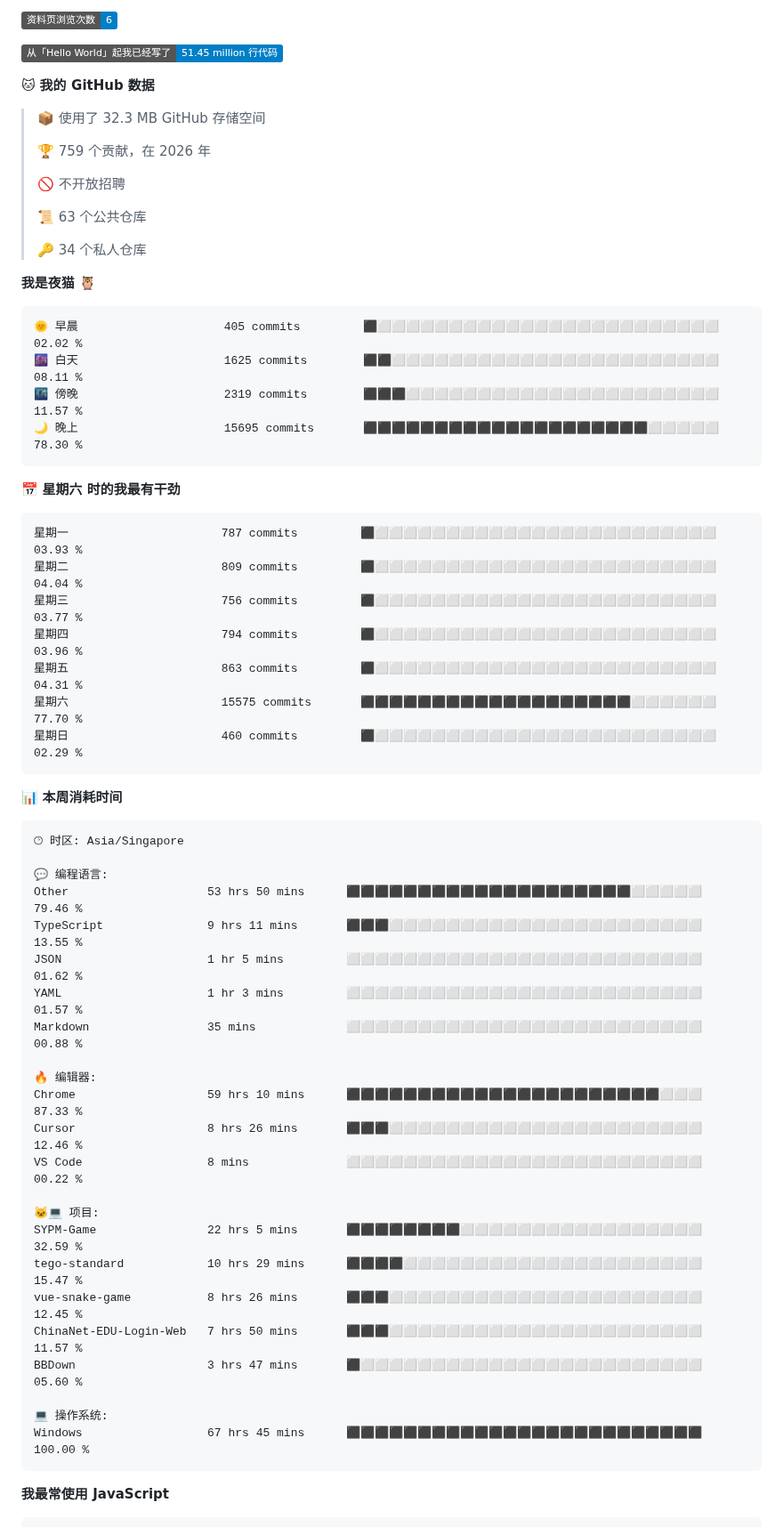
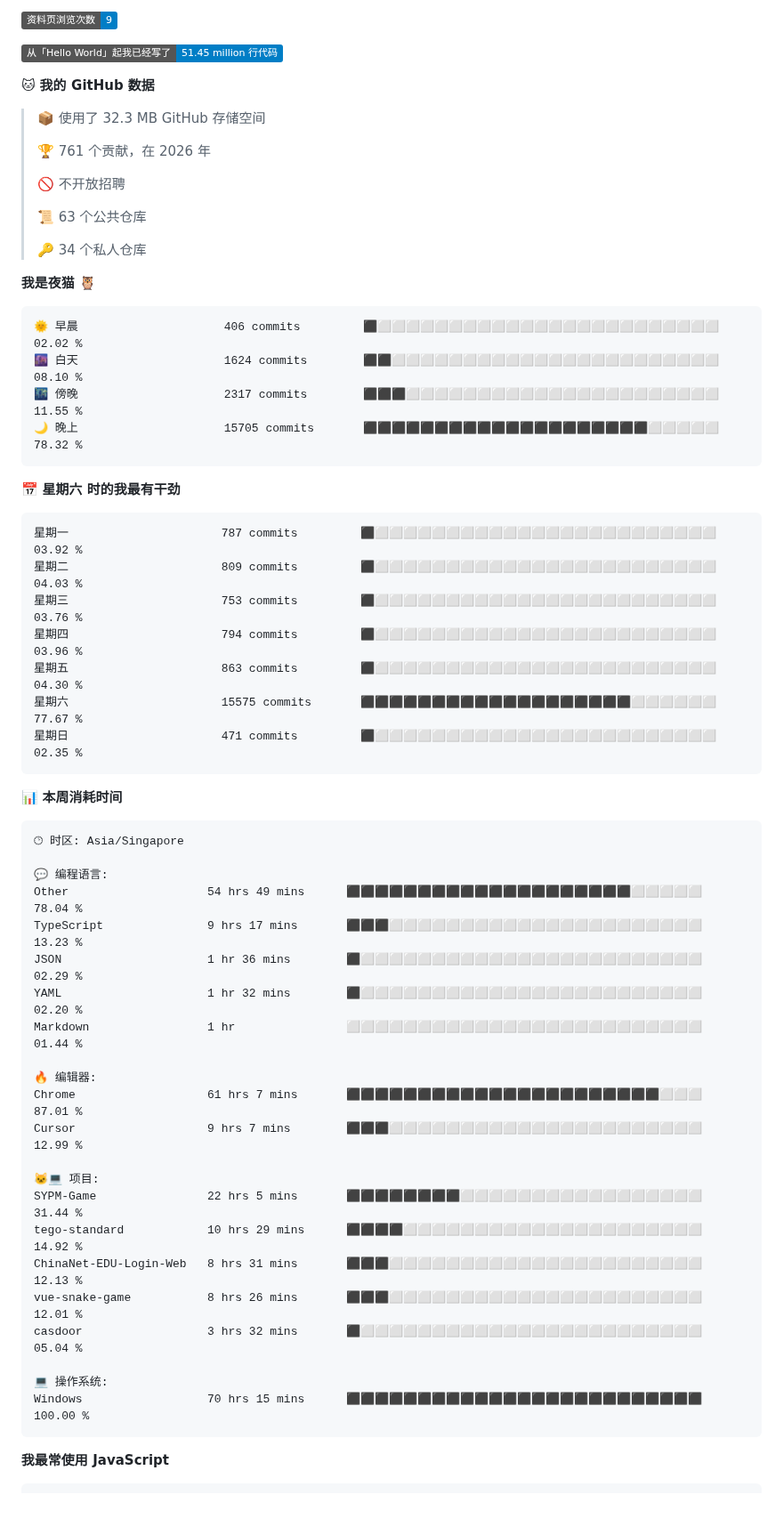
Before and after one commit to TomyJan/TomyJan, a Markdown page: README.md, the part around one of its changes. Shown at 89% size. Rendered like a GitHub page; badges without logos; blank space fills up the shorter version.

Commit message:
Updated with Dev Metrics

````diff
--- a/README.md
+++ b/README.md
@@ -15,5 +15,5 @@
 
-![Profile Views](http://img.shields.io/badge/%E8%B5%84%E6%96%99%E9%A1%B5%E6%B5%8F%E8%A7%88%E6%AC%A1%E6%95%B0-6-blue?style=flat)
+![Profile Views](http://img.shields.io/badge/%E8%B5%84%E6%96%99%E9%A1%B5%E6%B5%8F%E8%A7%88%E6%AC%A1%E6%95%B0-9-blue?style=flat)
 
 ![Lines of code](https://img.shields.io/badge/%E4%BB%8E%E3%80%8CHello%20World%E3%80%8D%E8%B5%B7%E6%88%91%E5%B7%B2%E7%BB%8F%E5%86%99%E4%BA%86-51.45%20million%20%E8%A1%8C%E4%BB%A3%E7%A0%81-blue?style=flat)
 
@@ -21,7 +21,7 @@
 
 > 📦  使用了 32.3 MB GitHub 存储空间
  >
-> 🏆 759 个贡献，在 2026 年
+> 🏆 761 个贡献，在 2026 年
  >
 > 🚫 不开放招聘
  >
@@ -32,21 +32,21 @@
 **我是夜猫 🦉**
 
 ```text
-🌞 早晨                     405 commits         ⬛⬜⬜⬜⬜⬜⬜⬜⬜⬜⬜⬜⬜⬜⬜⬜⬜⬜⬜⬜⬜⬜⬜⬜⬜   02.02 %
-🌆 白天                     1625 commits        ⬛⬛⬜⬜⬜⬜⬜⬜⬜⬜⬜⬜⬜⬜⬜⬜⬜⬜⬜⬜⬜⬜⬜⬜⬜   08.11 %
-🌃 傍晚                     2319 commits        ⬛⬛⬛⬜⬜⬜⬜⬜⬜⬜⬜⬜⬜⬜⬜⬜⬜⬜⬜⬜⬜⬜⬜⬜⬜   11.57 %
-🌙 晚上                     15695 commits       ⬛⬛⬛⬛⬛⬛⬛⬛⬛⬛⬛⬛⬛⬛⬛⬛⬛⬛⬛⬛⬜⬜⬜⬜⬜   78.30 %
+🌞 早晨                     406 commits         ⬛⬜⬜⬜⬜⬜⬜⬜⬜⬜⬜⬜⬜⬜⬜⬜⬜⬜⬜⬜⬜⬜⬜⬜⬜   02.02 %
+🌆 白天                     1624 commits        ⬛⬛⬜⬜⬜⬜⬜⬜⬜⬜⬜⬜⬜⬜⬜⬜⬜⬜⬜⬜⬜⬜⬜⬜⬜   08.10 %
+🌃 傍晚                     2317 commits        ⬛⬛⬛⬜⬜⬜⬜⬜⬜⬜⬜⬜⬜⬜⬜⬜⬜⬜⬜⬜⬜⬜⬜⬜⬜   11.55 %
+🌙 晚上                     15705 commits       ⬛⬛⬛⬛⬛⬛⬛⬛⬛⬛⬛⬛⬛⬛⬛⬛⬛⬛⬛⬛⬜⬜⬜⬜⬜   78.32 %
 ```
 📅 **星期六 时的我最有干劲**
 
 ```text
-星期一                      787 commits         ⬛⬜⬜⬜⬜⬜⬜⬜⬜⬜⬜⬜⬜⬜⬜⬜⬜⬜⬜⬜⬜⬜⬜⬜⬜   03.93 %
-星期二                      809 commits         ⬛⬜⬜⬜⬜⬜⬜⬜⬜⬜⬜⬜⬜⬜⬜⬜⬜⬜⬜⬜⬜⬜⬜⬜⬜   04.04 %
-星期三                      756 commits         ⬛⬜⬜⬜⬜⬜⬜⬜⬜⬜⬜⬜⬜⬜⬜⬜⬜⬜⬜⬜⬜⬜⬜⬜⬜   03.77 %
+星期一                      787 commits         ⬛⬜⬜⬜⬜⬜⬜⬜⬜⬜⬜⬜⬜⬜⬜⬜⬜⬜⬜⬜⬜⬜⬜⬜⬜   03.92 %
+星期二                      809 commits         ⬛⬜⬜⬜⬜⬜⬜⬜⬜⬜⬜⬜⬜⬜⬜⬜⬜⬜⬜⬜⬜⬜⬜⬜⬜   04.03 %
+星期三                      753 commits         ⬛⬜⬜⬜⬜⬜⬜⬜⬜⬜⬜⬜⬜⬜⬜⬜⬜⬜⬜⬜⬜⬜⬜⬜⬜   03.76 %
 星期四                      794 commits         ⬛⬜⬜⬜⬜⬜⬜⬜⬜⬜⬜⬜⬜⬜⬜⬜⬜⬜⬜⬜⬜⬜⬜⬜⬜   03.96 %
-星期五                      863 commits         ⬛⬜⬜⬜⬜⬜⬜⬜⬜⬜⬜⬜⬜⬜⬜⬜⬜⬜⬜⬜⬜⬜⬜⬜⬜   04.31 %
-星期六                      15575 commits       ⬛⬛⬛⬛⬛⬛⬛⬛⬛⬛⬛⬛⬛⬛⬛⬛⬛⬛⬛⬜⬜⬜⬜⬜⬜   77.70 %
-星期日                      460 commits         ⬛⬜⬜⬜⬜⬜⬜⬜⬜⬜⬜⬜⬜⬜⬜⬜⬜⬜⬜⬜⬜⬜⬜⬜⬜   02.29 %
+星期五                      863 commits         ⬛⬜⬜⬜⬜⬜⬜⬜⬜⬜⬜⬜⬜⬜⬜⬜⬜⬜⬜⬜⬜⬜⬜⬜⬜   04.30 %
+星期六                      15575 commits       ⬛⬛⬛⬛⬛⬛⬛⬛⬛⬛⬛⬛⬛⬛⬛⬛⬛⬛⬛⬜⬜⬜⬜⬜⬜   77.67 %
+星期日                      471 commits         ⬛⬜⬜⬜⬜⬜⬜⬜⬜⬜⬜⬜⬜⬜⬜⬜⬜⬜⬜⬜⬜⬜⬜⬜⬜   02.35 %
 ```
 
 
@@ -56,26 +56,25 @@
 🕑︎ 时区: Asia/Singapore
 
 💬 编程语言:
-Other                    53 hrs 50 mins      ⬛⬛⬛⬛⬛⬛⬛⬛⬛⬛⬛⬛⬛⬛⬛⬛⬛⬛⬛⬛⬜⬜⬜⬜⬜   79.46 %
-TypeScript               9 hrs 11 mins       ⬛⬛⬛⬜⬜⬜⬜⬜⬜⬜⬜⬜⬜⬜⬜⬜⬜⬜⬜⬜⬜⬜⬜⬜⬜   13.55 %
-JSON                     1 hr 5 mins         ⬜⬜⬜⬜⬜⬜⬜⬜⬜⬜⬜⬜⬜⬜⬜⬜⬜⬜⬜⬜⬜⬜⬜⬜⬜   01.62 %
-YAML                     1 hr 3 mins         ⬜⬜⬜⬜⬜⬜⬜⬜⬜⬜⬜⬜⬜⬜⬜⬜⬜⬜⬜⬜⬜⬜⬜⬜⬜   01.57 %
-Markdown                 35 mins             ⬜⬜⬜⬜⬜⬜⬜⬜⬜⬜⬜⬜⬜⬜⬜⬜⬜⬜⬜⬜⬜⬜⬜⬜⬜   00.88 %
+Other                    54 hrs 49 mins      ⬛⬛⬛⬛⬛⬛⬛⬛⬛⬛⬛⬛⬛⬛⬛⬛⬛⬛⬛⬛⬜⬜⬜⬜⬜   78.04 %
+TypeScript               9 hrs 17 mins       ⬛⬛⬛⬜⬜⬜⬜⬜⬜⬜⬜⬜⬜⬜⬜⬜⬜⬜⬜⬜⬜⬜⬜⬜⬜   13.23 %
+JSON                     1 hr 36 mins        ⬛⬜⬜⬜⬜⬜⬜⬜⬜⬜⬜⬜⬜⬜⬜⬜⬜⬜⬜⬜⬜⬜⬜⬜⬜   02.29 %
+YAML                     1 hr 32 mins        ⬛⬜⬜⬜⬜⬜⬜⬜⬜⬜⬜⬜⬜⬜⬜⬜⬜⬜⬜⬜⬜⬜⬜⬜⬜   02.20 %
+Markdown                 1 hr                ⬜⬜⬜⬜⬜⬜⬜⬜⬜⬜⬜⬜⬜⬜⬜⬜⬜⬜⬜⬜⬜⬜⬜⬜⬜   01.44 %
 
 🔥 编辑器:
-Chrome                   59 hrs 10 mins      ⬛⬛⬛⬛⬛⬛⬛⬛⬛⬛⬛⬛⬛⬛⬛⬛⬛⬛⬛⬛⬛⬛⬜⬜⬜   87.33 %
-Cursor                   8 hrs 26 mins       ⬛⬛⬛⬜⬜⬜⬜⬜⬜⬜⬜⬜⬜⬜⬜⬜⬜⬜⬜⬜⬜⬜⬜⬜⬜   12.46 %
-VS Code                  8 mins              ⬜⬜⬜⬜⬜⬜⬜⬜⬜⬜⬜⬜⬜⬜⬜⬜⬜⬜⬜⬜⬜⬜⬜⬜⬜   00.22 %
+Chrome                   61 hrs 7 mins       ⬛⬛⬛⬛⬛⬛⬛⬛⬛⬛⬛⬛⬛⬛⬛⬛⬛⬛⬛⬛⬛⬛⬜⬜⬜   87.01 %
+Cursor                   9 hrs 7 mins        ⬛⬛⬛⬜⬜⬜⬜⬜⬜⬜⬜⬜⬜⬜⬜⬜⬜⬜⬜⬜⬜⬜⬜⬜⬜   12.99 %
 
 🐱‍💻 项目:
-SYPM-Game                22 hrs 5 mins       ⬛⬛⬛⬛⬛⬛⬛⬛⬜⬜⬜⬜⬜⬜⬜⬜⬜⬜⬜⬜⬜⬜⬜⬜⬜   32.59 %
-tego-standard            10 hrs 29 mins      ⬛⬛⬛⬛⬜⬜⬜⬜⬜⬜⬜⬜⬜⬜⬜⬜⬜⬜⬜⬜⬜⬜⬜⬜⬜   15.47 %
-vue-snake-game           8 hrs 26 mins       ⬛⬛⬛⬜⬜⬜⬜⬜⬜⬜⬜⬜⬜⬜⬜⬜⬜⬜⬜⬜⬜⬜⬜⬜⬜   12.45 %
-ChinaNet-EDU-Login-Web   7 hrs 50 mins       ⬛⬛⬛⬜⬜⬜⬜⬜⬜⬜⬜⬜⬜⬜⬜⬜⬜⬜⬜⬜⬜⬜⬜⬜⬜   11.57 %
-BBDown                   3 hrs 47 mins       ⬛⬜⬜⬜⬜⬜⬜⬜⬜⬜⬜⬜⬜⬜⬜⬜⬜⬜⬜⬜⬜⬜⬜⬜⬜   05.60 %
+SYPM-Game                22 hrs 5 mins       ⬛⬛⬛⬛⬛⬛⬛⬛⬜⬜⬜⬜⬜⬜⬜⬜⬜⬜⬜⬜⬜⬜⬜⬜⬜   31.44 %
+tego-standard            10 hrs 29 mins      ⬛⬛⬛⬛⬜⬜⬜⬜⬜⬜⬜⬜⬜⬜⬜⬜⬜⬜⬜⬜⬜⬜⬜⬜⬜   14.92 %
+ChinaNet-EDU-Login-Web   8 hrs 31 mins       ⬛⬛⬛⬜⬜⬜⬜⬜⬜⬜⬜⬜⬜⬜⬜⬜⬜⬜⬜⬜⬜⬜⬜⬜⬜   12.13 %
+vue-snake-game           8 hrs 26 mins       ⬛⬛⬛⬜⬜⬜⬜⬜⬜⬜⬜⬜⬜⬜⬜⬜⬜⬜⬜⬜⬜⬜⬜⬜⬜   12.01 %
+casdoor                  3 hrs 32 mins       ⬛⬜⬜⬜⬜⬜⬜⬜⬜⬜⬜⬜⬜⬜⬜⬜⬜⬜⬜⬜⬜⬜⬜⬜⬜   05.04 %
 
 💻 操作系统:
-Windows                  67 hrs 45 mins      ⬛⬛⬛⬛⬛⬛⬛⬛⬛⬛⬛⬛⬛⬛⬛⬛⬛⬛⬛⬛⬛⬛⬛⬛⬛   100.00 %
+Windows                  70 hrs 15 mins      ⬛⬛⬛⬛⬛⬛⬛⬛⬛⬛⬛⬛⬛⬛⬛⬛⬛⬛⬛⬛⬛⬛⬛⬛⬛   100.00 %
 ```
 
 **我最常使用 JavaScript**
````
Also changed, not shown: other parts of README.md (+2 -2 lines).
